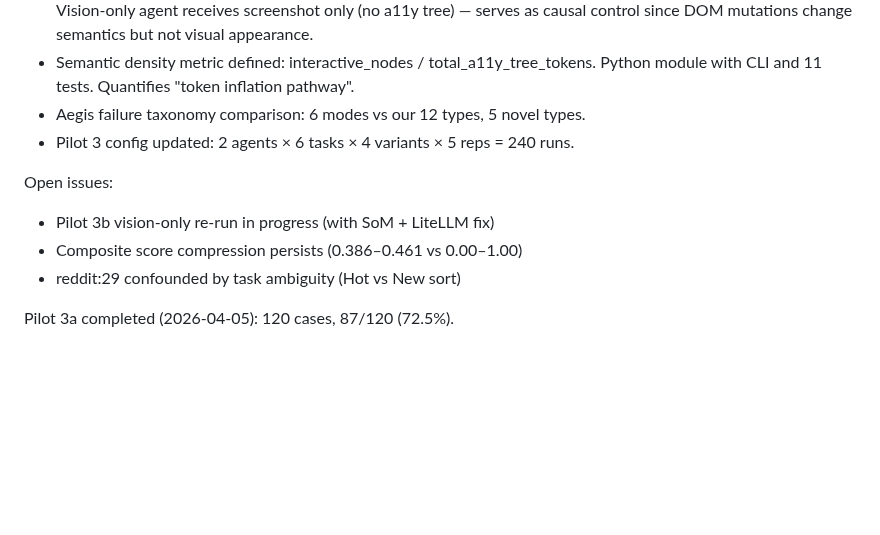
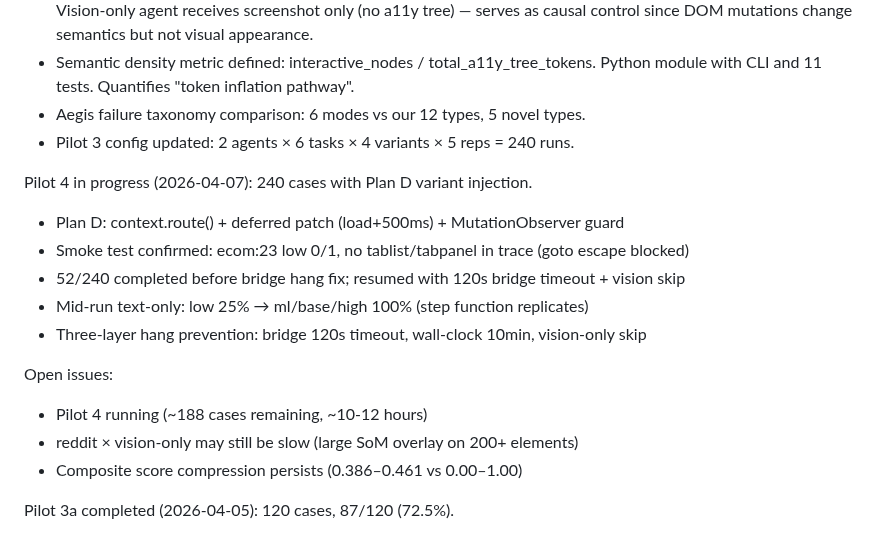
Before and after one commit to Alex-jjh/ai-agent-accessibility, a Markdown page: .kiro/steering/project-context.md, the part around the change. GitHub-like rendering; blank space fills up the shorter version.

Commit message:
docs: Update engineering log and steering with Pilot 4 progress
Plan D variant persistence fix, bridge timeout, vision-only skip,
three-layer hang prevention. Pilot 4 at 52/240, resuming.

```diff
--- a/.kiro/steering/project-context.md
+++ b/.kiro/steering/project-context.md
@@ -44,10 +44,17 @@ Literature-driven experiment hardening completed (2026-04-05):
 - Aegis failure taxonomy comparison: 6 modes vs our 12 types, 5 novel types.
 - Pilot 3 config updated: 2 agents × 6 tasks × 4 variants × 5 reps = 240 runs.
 
+Pilot 4 in progress (2026-04-07): 240 cases with Plan D variant injection.
+- Plan D: context.route() + deferred patch (load+500ms) + MutationObserver guard
+- Smoke test confirmed: ecom:23 low 0/1, no tablist/tabpanel in trace (goto escape blocked)
+- 52/240 completed before bridge hang fix; resumed with 120s bridge timeout + vision skip
+- Mid-run text-only: low 25% → ml/base/high 100% (step function replicates)
+- Three-layer hang prevention: bridge 120s timeout, wall-clock 10min, vision-only skip
+
 Open issues:
-- Pilot 3b vision-only re-run in progress (with SoM + LiteLLM fix)
+- Pilot 4 running (~188 cases remaining, ~10-12 hours)
+- reddit × vision-only may still be slow (large SoM overlay on 200+ elements)
 - Composite score compression persists (0.386–0.461 vs 0.00–1.00)
-- reddit:29 confounded by task ambiguity (Hot vs New sort)
 
 Pilot 3a completed (2026-04-05): 120 cases, 87/120 (72.5%).
 - Monotonic gradient: low 20% → ml 86.7% → base 90% → high 93.3%
```
Also changed, not shown: docs/platform-engineering-log.md (+98 -0 lines).
